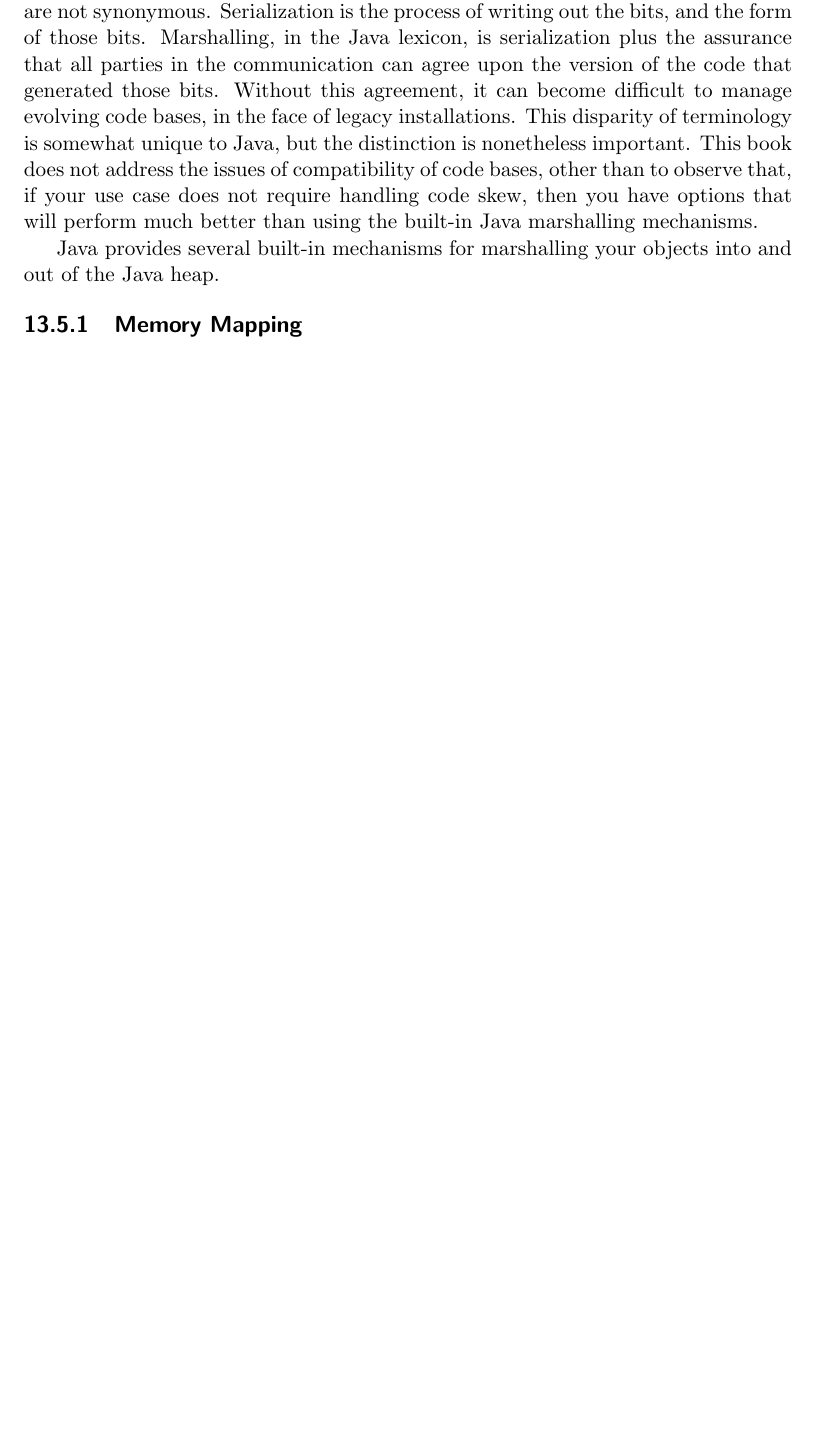
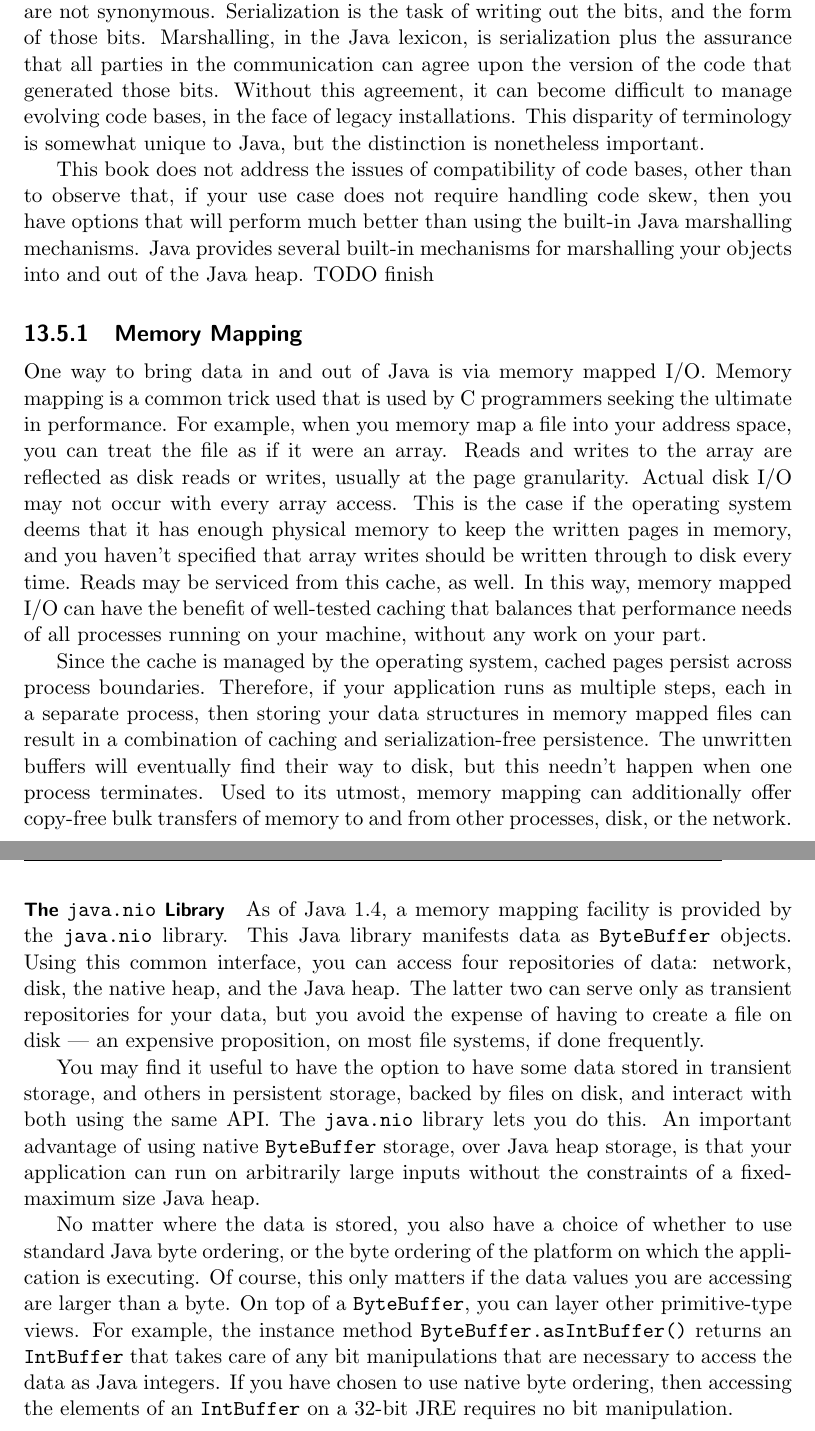
Before and after one commit to TheRuncibleTuner/bloatbook, a LaTeX thesis (bloatbook.tex, which reads part4/large-longlived.tex): part of page 138 of 147 before the commit and two parts of pages 138 and 139 of 149 after it, the two joined at a grey line, cut so that both start at the same text, the shorter picture padded with empty space. Compiled offline with pdfLaTeX.

Commit message:
work on memory mapping

```diff
--- a/part4/large-longlived.tex
+++ b/part4/large-longlived.tex
@@ -960,18 +960,67 @@ yourself. Your reality might also be some combination of these.
 
 It is important to remember that, in Java, the terms marshalling and
-serialization are not synonymous. Serialization is the process of writing out the
+serialization are not synonymous. Serialization is the task of writing out the
 bits, and the form of those bits. Marshalling, in the Java lexicon, is
 serialization plus the assurance that all parties in the communication can agree
 upon the version of the code that generated those bits. Without this agreement,
 it can become difficult to manage evolving code bases, in the face of legacy
 installations. This disparity of terminology is somewhat unique to Java, but the
-distinction is nonetheless important. This book does not address the issues of
-compatibility of code bases, other than to observe that, if your use case does
-not require handling code skew, then you have options that will perform much
-better than using the built-in Java marshalling mechanisms.
+distinction is nonetheless important.
 
-Java provides several built-in mechanisms for marshalling your objects into and
-out of the Java heap.
+This book does not address the issues of compatibility of code bases, other than
+to observe that, if your use case does not require handling code skew, then you
+have options that will perform much better than using the built-in Java
+marshalling mechanisms. Java provides several built-in mechanisms for marshalling
+your objects into and out of the Java heap. TODO finish
+
 
 \subsection{Memory Mapping}
 \index{Memory Mapping}
+
+One way to bring data in and out of Java is via memory mapped I/O. Memory mapping
+is a common trick used that is used by C programmers seeking the ultimate in
+performance.  For example, when you memory map a file into your address space,
+you can treat the file as if it were an array. Reads and writes to the array are
+reflected as disk reads or writes, usually at the page granularity. Actual disk
+I/O may not occur with every array access. This is the case if the operating
+system deems that it has enough physical memory to keep the written pages in
+memory, and you haven't specified that array writes should be written through to
+disk every time. Reads may be serviced from this cache, as well. In this way,
+memory mapped I/O can have the benefit of well-tested caching that balances that
+performance needs of all processes running on your machine, without any work on
+your part.
+
+Since the cache is managed by the operating system, cached pages persist across
+process boundaries. Therefore, if your application runs as multiple steps, each
+in a separate process, then storing your data structures in memory mapped files
+can result in a combination of caching and serialization-free persistence. The
+unwritten buffers will eventually find their way to disk, but this needn't happen
+when one process terminates. Used to its utmost, memory mapping can additionally
+offer copy-free bulk transfers of memory to and from other processes, disk, or
+the network.
+
+\paragraph{The \code{java.nio} Library}
+\index{\code{java.nio} library}
+As of Java 1.4, a memory mapping facility is provided by the \code{java.nio}
+library. This Java library manifests data as \class{ByteBuffer} objects. Using
+this common interface, you can access four repositories of data: network, disk,
+the native heap, and the Java heap. The latter two can serve only as transient
+repositories for your data, but you avoid the expense of having to create a file
+on disk --- an expensive proposition, on most file systems, if done frequently.
+
+You may find it useful to have the option to have some data stored in transient
+storage, and others in persistent storage, backed by files on disk, and interact
+with both using the same API. The \code{java.nio} library lets you do this. An
+important advantage of using native \class{ByteBuffer} storage, over Java heap
+storage, is that your application can run on arbitrarily large inputs without the
+constraints of a fixed-maximum size Java heap.
+
+No matter where the data is stored, you also have a choice of whether to use
+standard Java byte ordering, or the byte ordering of the platform on which the
+application is executing. Of course, this only matters if the data values you are
+accessing are larger than a byte. On top of a \class{ByteBuffer}, you can layer
+other primitive-type views. For example, the instance method
+\code{ByteBuffer.asIntBuffer()} returns an \class{IntBuffer} that takes care of
+any bit manipulations that are necessary to access the data as Java integers. If
+you have chosen to use native byte ordering, then accessing the elements of an
+\class{IntBuffer} on a 32-bit \jre requires no bit manipulation.
```
Also changed, not shown: part4/large-longlived.tex (32 more changed lines).
